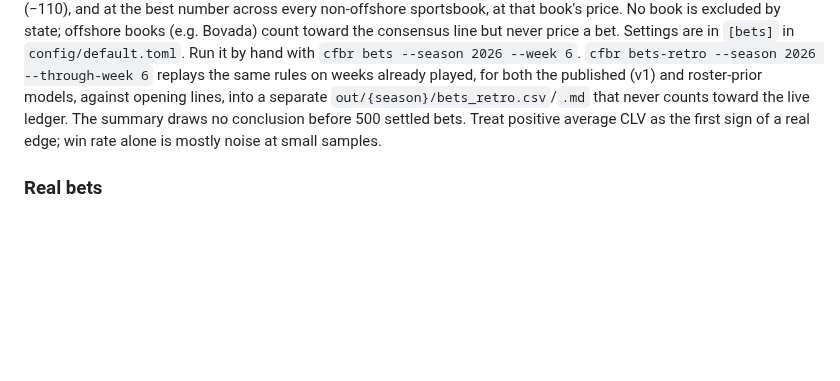
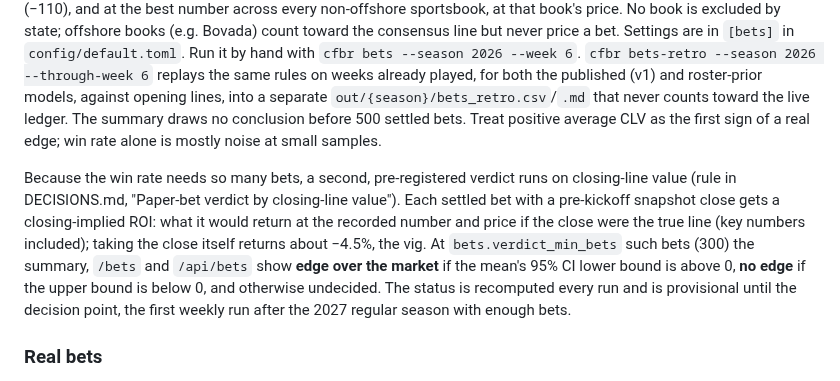
Before and after one commit to abtreece/cfbr, a Markdown page: README.md, the part around the change. GitHub-like rendering; blank space fills up the shorter version.

Commit message:
Docs: describe the closing-line-value verdict and its config knob

```diff
--- a/README.md
+++ b/README.md
@@ -180,6 +180,8 @@ Bets don't wait for Sunday to be graded: `cfbr scores` (nightly) grades open pap
 
 Outputs: `out/{season}/bets.csv` (the ledger) and `out/{season}/bets.md` (record, ROI, CLV, open bets). Lines come from the newest CFBD snapshot plus the newest Odds API snapshot from the same run, which adds FanDuel, theScore Bet, BetRivers, BetMGM, Hard Rock Bet and others with their prices. Each bet is graded twice: at the consensus line (−110), and at the best number across every non-offshore sportsbook, at that book's price. No book is excluded by state; offshore books (e.g. Bovada) count toward the consensus line but never price a bet. Settings are in `[bets]` in `config/default.toml`. Run it by hand with `cfbr bets --season 2026 --week 6`. `cfbr bets-retro --season 2026 --through-week 6` replays the same rules on weeks already played, for both the published (v1) and roster-prior models, against opening lines, into a separate `out/{season}/bets_retro.csv`/`.md` that never counts toward the live ledger. The summary draws no conclusion before 500 settled bets. Treat positive average CLV as the first sign of a real edge; win rate alone is mostly noise at small samples.
 
+Because the win rate needs so many bets, a second, pre-registered verdict runs on closing-line value (rule in DECISIONS.md, "Paper-bet verdict by closing-line value"). Each settled bet with a pre-kickoff snapshot close gets a closing-implied ROI: what it would return at the recorded number and price if the close were the true line (key numbers included); taking the close itself returns about −4.5%, the vig. At `bets.verdict_min_bets` such bets (300) the summary, `/bets` and `/api/bets` show **edge over the market** if the mean's 95% CI lower bound is above 0, **no edge** if the upper bound is below 0, and otherwise undecided. The status is recomputed every run and is provisional until the decision point, the first weekly run after the 2027 regular season with enough bets.
+
 ### Real bets
 
 Bets you actually place are tracked in their own ledger, `out/{season}/bets_real.csv`, never mixed into the paper record, its hash chain or the 500-bet test. The easy way to record one is on the site: as the owner (see below), `/bets` has a "Record a bet" form under "My real bets": pick the game (one line per game, away @ home, every game kicking off in the next 10 days with its consensus line, plus games that kicked off in the last 3 days, marked "started", for live bets), then the team you bet on, by name, and each open paper bet and shortlist pick has a **Record** link that opens the form with that game, side, best line, price and book filled in; you adjust to the number you actually got and submit. A blank "Placed" means now. Pick "Moneyline" for a moneyline (leave Line blank) and tick "Live (in-game)" for a bet placed after kickoff. The same-terms bet submitted again within 10 minutes is refused as a double-submit (set the placed time if it really is a second wager). The confirmation names the bet recorded ("Recorded: BYU ML +158 (live)"); a wrong entry is fixed with the **Void** button on its row, which keeps it in the ledger marked `void` (out of the record, never graded), and then recording it again. The command-line route still works on the server:
```
Also changed, not shown: 1 other file.
